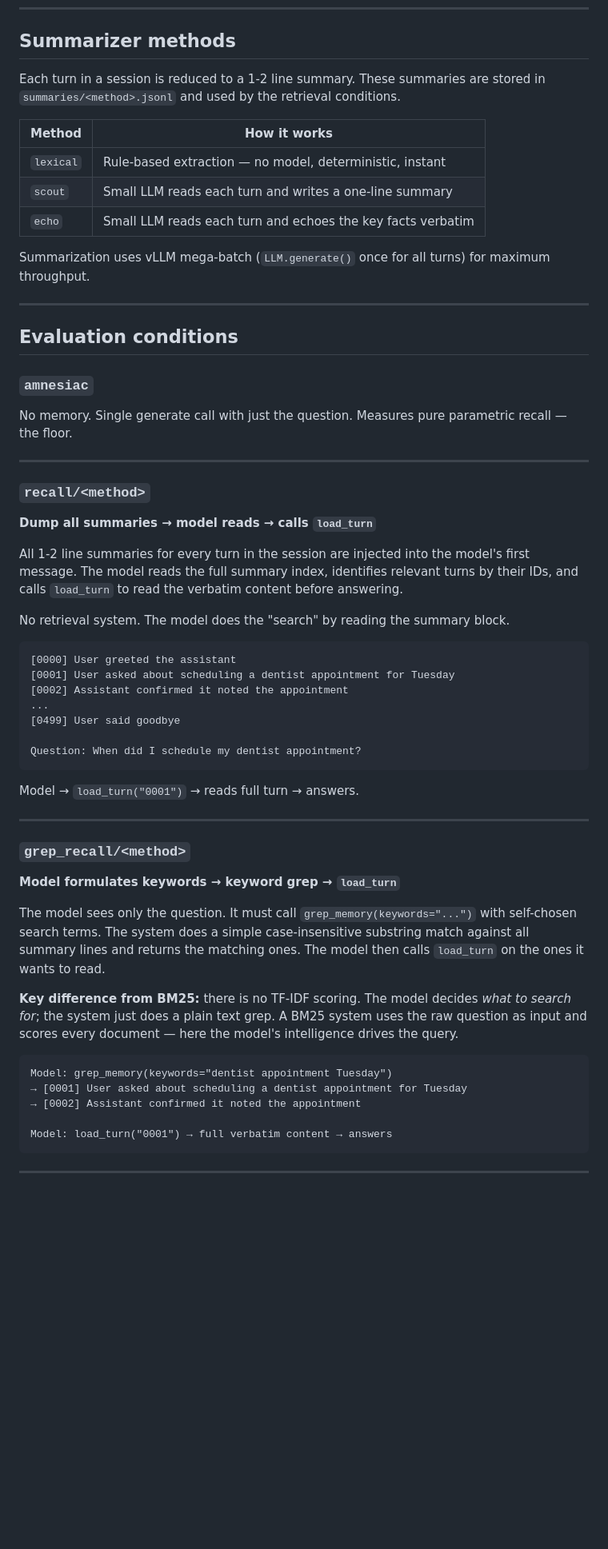
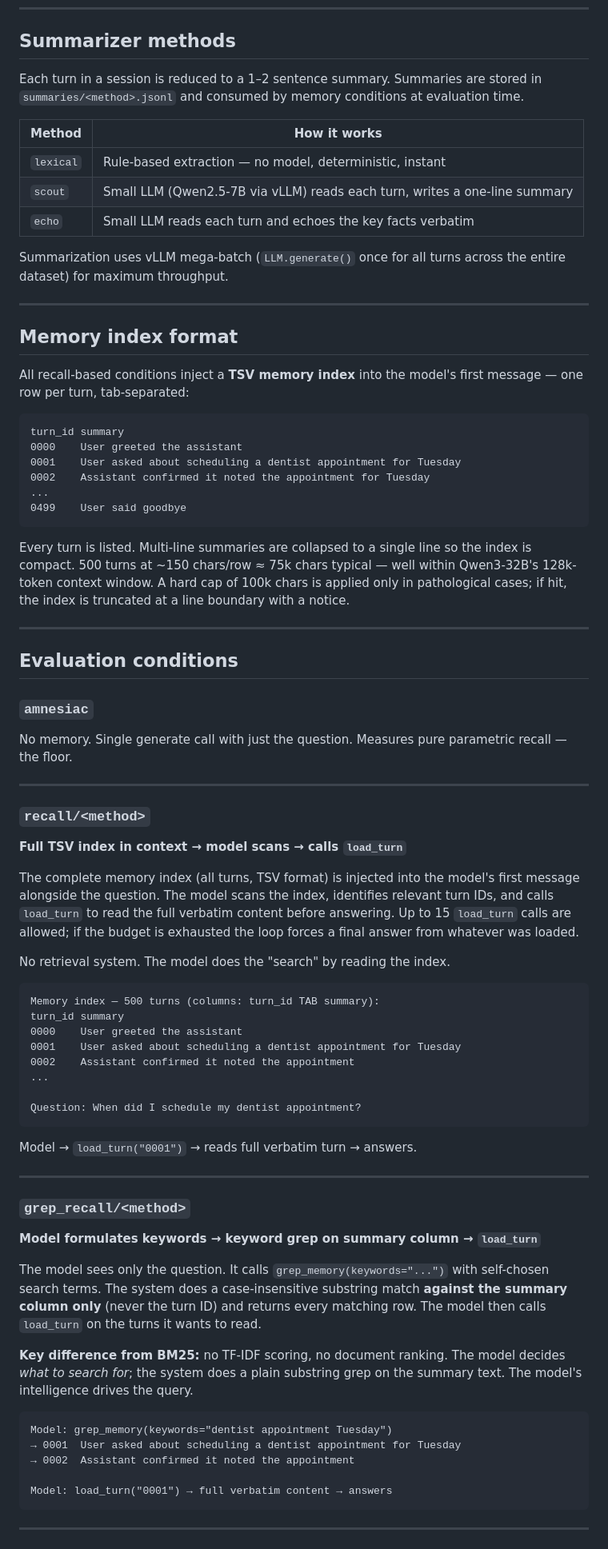
Before and after one commit to kameshkanna/episodic-log, a Markdown page: README.md, the part around one of its changes. Shown at 80% size. Drawn GitHub-style; blank space fills up the shorter version.

````diff
--- a/README.md
+++ b/README.md
@@ -46,15 +46,32 @@ scripts/
 
 ## Summarizer methods
 
-Each turn in a session is reduced to a 1-2 line summary. These summaries are stored in `summaries/<method>.jsonl` and used by the retrieval conditions.
+Each turn in a session is reduced to a 1–2 sentence summary. Summaries are stored in `summaries/<method>.jsonl` and consumed by memory conditions at evaluation time.
 
 | Method | How it works |
 |---|---|
 | `lexical` | Rule-based extraction — no model, deterministic, instant |
-| `scout` | Small LLM reads each turn and writes a one-line summary |
+| `scout` | Small LLM (Qwen2.5-7B via vLLM) reads each turn, writes a one-line summary |
 | `echo` | Small LLM reads each turn and echoes the key facts verbatim |
 
-Summarization uses vLLM mega-batch (`LLM.generate()` once for all turns) for maximum throughput.
+Summarization uses vLLM mega-batch (`LLM.generate()` once for all turns across the entire dataset) for maximum throughput.
+
+---
+
+## Memory index format
+
+All recall-based conditions inject a **TSV memory index** into the model's first message — one row per turn, tab-separated:
+
+```
+turn_id	summary
+0000	User greeted the assistant
+0001	User asked about scheduling a dentist appointment for Tuesday
+0002	Assistant confirmed it noted the appointment for Tuesday
+...
+0499	User said goodbye
+```
+
+Every turn is listed. Multi-line summaries are collapsed to a single line so the index is compact. 500 turns at ~150 chars/row ≈ 75k chars typical — well within Qwen3-32B's 128k-token context window. A hard cap of 100k chars is applied only in pathological cases; if hit, the index is truncated at a line boundary with a notice.
 
 ---
 
@@ -66,37 +83,38 @@ No memory. Single generate call with just the question. Measures pure parametric
 ---
 
 ### `recall/<method>`
-**Dump all summaries → model reads → calls `load_turn`**
+**Full TSV index in context → model scans → calls `load_turn`**
 
-All 1-2 line summaries for every turn in the session are injected into the model's first message. The model reads the full summary index, identifies relevant turns by their IDs, and calls `load_turn` to read the verbatim content before answering.
+The complete memory index (all turns, TSV format) is injected into the model's first message alongside the question. The model scans the index, identifies relevant turn IDs, and calls `load_turn` to read the full verbatim content before answering. Up to 15 `load_turn` calls are allowed; if the budget is exhausted the loop forces a final answer from whatever was loaded.
 
-No retrieval system. The model does the "search" by reading the summary block.
+No retrieval system. The model does the "search" by reading the index.
 
 ```
-[0000] User greeted the assistant
-[0001] User asked about scheduling a dentist appointment for Tuesday
-[0002] Assistant confirmed it noted the appointment
+Memory index — 500 turns (columns: turn_id TAB summary):
+turn_id	summary
+0000	User greeted the assistant
+0001	User asked about scheduling a dentist appointment for Tuesday
+0002	Assistant confirmed it noted the appointment
 ...
-[0499] User said goodbye
 
 Question: When did I schedule my dentist appointment?
 ```
 
-Model → `load_turn("0001")` → reads full turn → answers.
+Model → `load_turn("0001")` → reads full verbatim turn → answers.
 
 ---
 
 ### `grep_recall/<method>`
-**Model formulates keywords → keyword grep → `load_turn`**
+**Model formulates keywords → keyword grep on summary column → `load_turn`**
 
-The model sees only the question. It must call `grep_memory(keywords="...")` with self-chosen search terms. The system does a simple case-insensitive substring match against all summary lines and returns the matching ones. The model then calls `load_turn` on the ones it wants to read.
+The model sees only the question. It calls `grep_memory(keywords="...")` with self-chosen search terms. The system does a case-insensitive substring match **against the summary column only** (never the turn ID) and returns every matching row. The model then calls `load_turn` on the turns it wants to read.
 
-**Key difference from BM25:** there is no TF-IDF scoring. The model decides *what to search for*; the system just does a plain text grep. A BM25 system uses the raw question as input and scores every document — here the model's intelligence drives the query.
+**Key difference from BM25:** no TF-IDF scoring, no document ranking. The model decides *what to search for*; the system does a plain substring grep on the summary text. The model's intelligence drives the query.
 
 ```
 Model: grep_memory(keywords="dentist appointment Tuesday")
-→ [0001] User asked about scheduling a dentist appointment for Tuesday
-→ [0002] Assistant confirmed it noted the appointment
+→ 0001	User asked about scheduling a dentist appointment for Tuesday
+→ 0002	Assistant confirmed it noted the appointment
 
 Model: load_turn("0001") → full verbatim content → answers
 ```
````
Also changed, not shown: other parts of README.md (+79 -37 lines).
